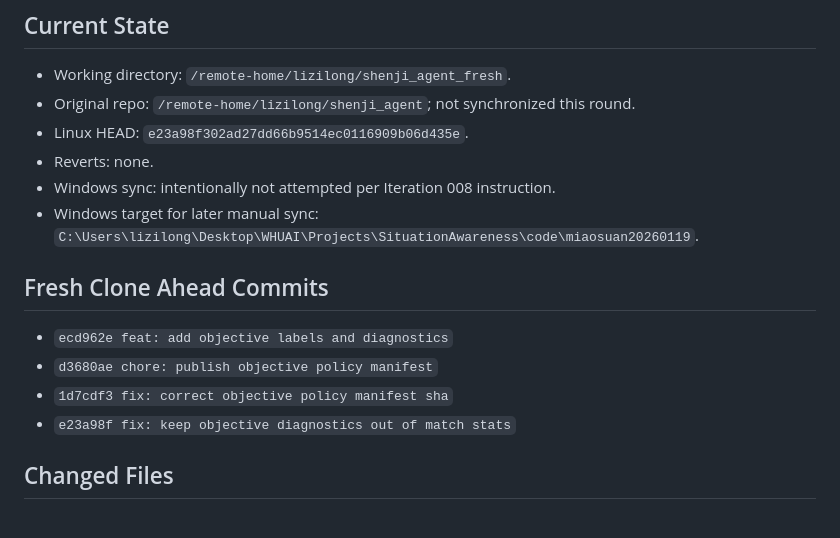
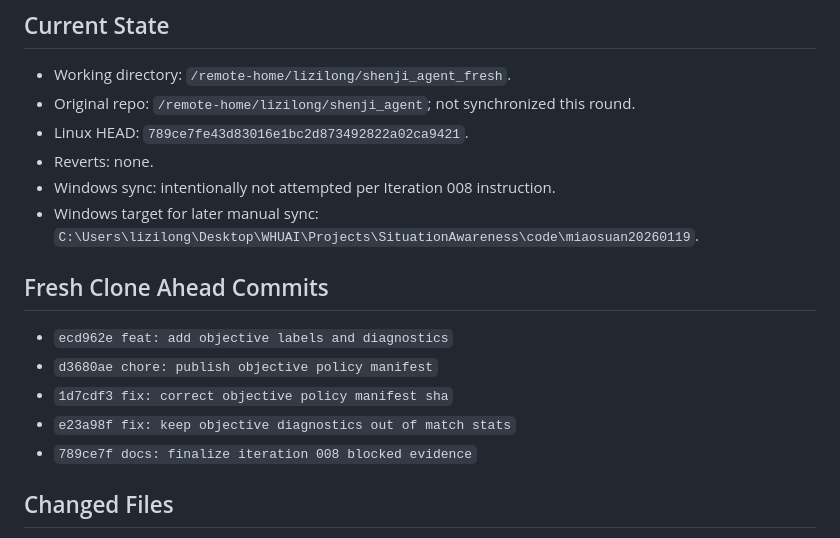
Before and after one commit to lizilong1993/shenji_agent, a Markdown page: experiments/shenji_agent/final_autonomous_blocked_report.md, the part around the change. Rendered like a GitHub page.

```diff
--- a/experiments/shenji_agent/final_autonomous_blocked_report.md
+++ b/experiments/shenji_agent/final_autonomous_blocked_report.md
@@ -8,7 +8,7 @@ The Iteration 007 route/normalizer/tactical plumbing fixes remained intact, but
 ## Current State
 - Working directory: `/remote-home/lizilong/shenji_agent_fresh`.
 - Original repo: `/remote-home/lizilong/shenji_agent`; not synchronized this round.
-- Linux HEAD: `e23a98f302ad27dd66b9514ec0116909b06d435e`.
+- Linux HEAD: `789ce7fe43d83016e1bc2d873492822a02ca9421`.
 - Reverts: none.
 - Windows sync: intentionally not attempted per Iteration 008 instruction.
 - Windows target for later manual sync: `C:\Users\lizilong\Desktop\WHUAI\Projects\SituationAwareness\code\miaosuan20260119`.
@@ -18,6 +18,7 @@ The Iteration 007 route/normalizer/tactical plumbing fixes remained intact, but
 - `d3680ae chore: publish objective policy manifest`
 - `1d7cdf3 fix: correct objective policy manifest sha`
 - `e23a98f fix: keep objective diagnostics out of match stats`
+- `789ce7f docs: finalize iteration 008 blocked evidence`
 
 ## Changed Files
 - Source: `ai/policy.py`, `training/selfplay.py`.
```
Also changed, not shown: experiments/shenji_agent/iteration_008.md (+1 -0 lines).
